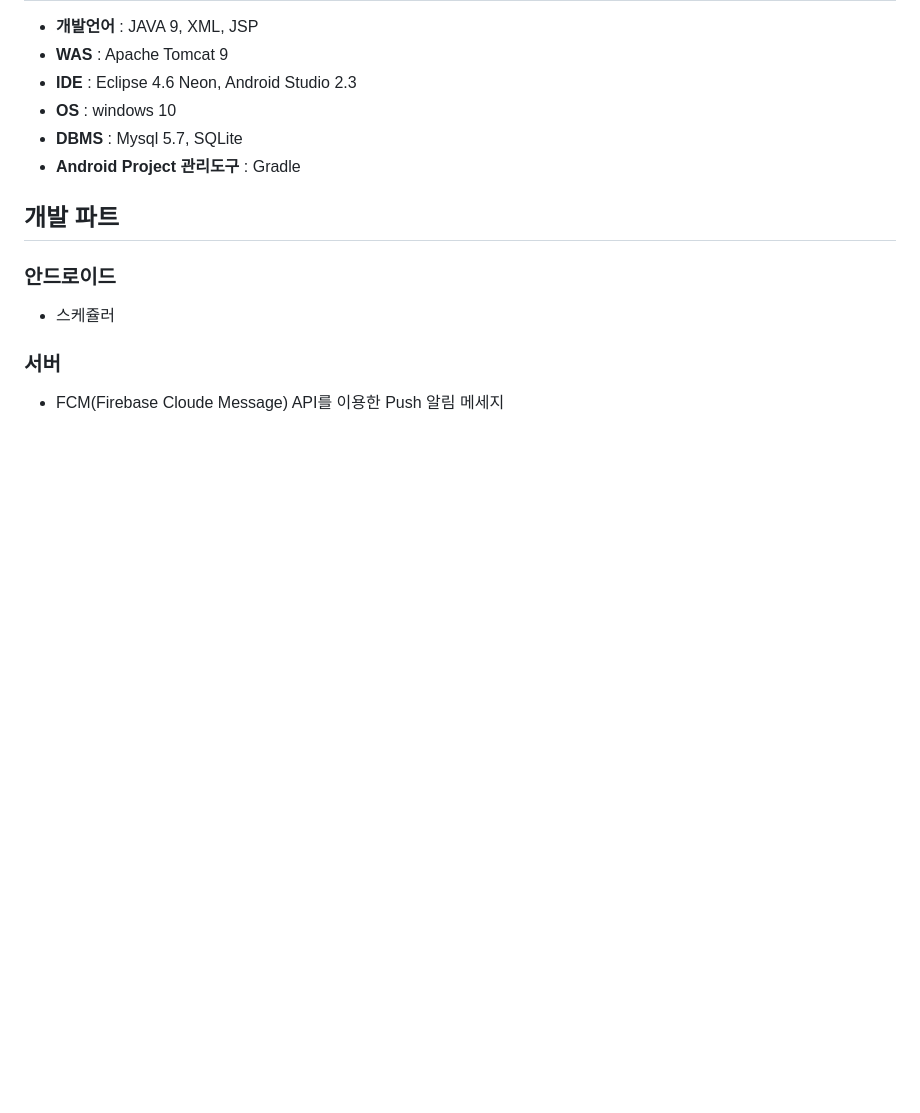
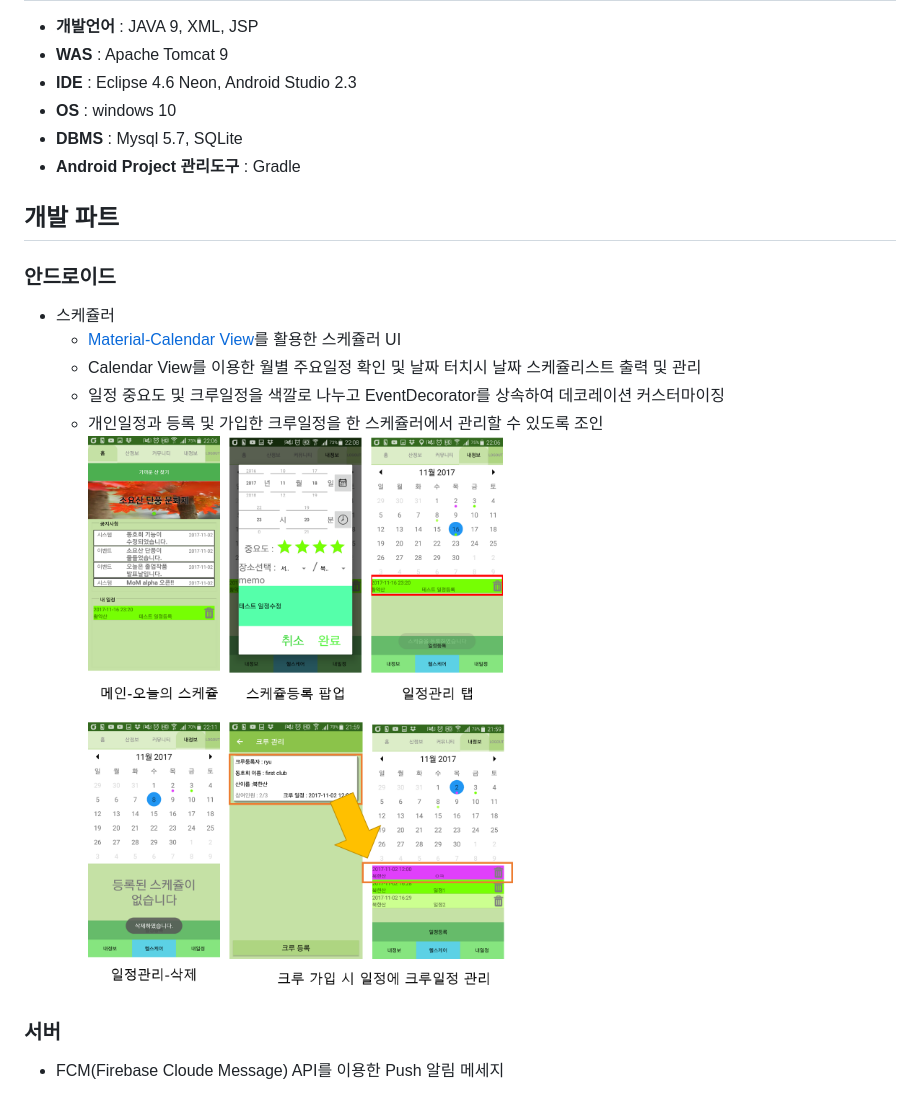
Before and after one commit to OneHundredTwo/GraduationProject, a Markdown page: README.md, the part around the change. GitHub-like rendering; pictures changed too: forReadme/img/and_schedular.png (added); blank space fills up the shorter version.

```diff
--- a/README.md
+++ b/README.md
@@ -16,6 +16,11 @@
 ## 개발 파트
 ### 안드로이드
 * 스케쥴러
+	* [Material-Calendar View](https://github.com/prolificinteractive/material-calendarview)를 활용한 스케쥴러 UI
+	* Calendar View를 이용한 월별 주요일정 확인 및 날짜 터치시 날짜 스케쥴리스트 출력 및 관리
+	* 일정 중요도 및 크루일정을 색깔로 나누고 EventDecorator를 상속하여 데코레이션 커스터마이징
+	* 개인일정과 등록 및 가입한 크루일정을 한 스케쥴러에서 관리할 수 있도록 조인
+![MoM 스케쥴러](https://github.com/OneHundredTwo/GraduationProject/blob/master/forReadme/img/and_schedular.png "mom 스케쥴러")
 
 ### 서버
 *  FCM(Firebase Cloude Message) API를 이용한 Push 알림 메세지
```
